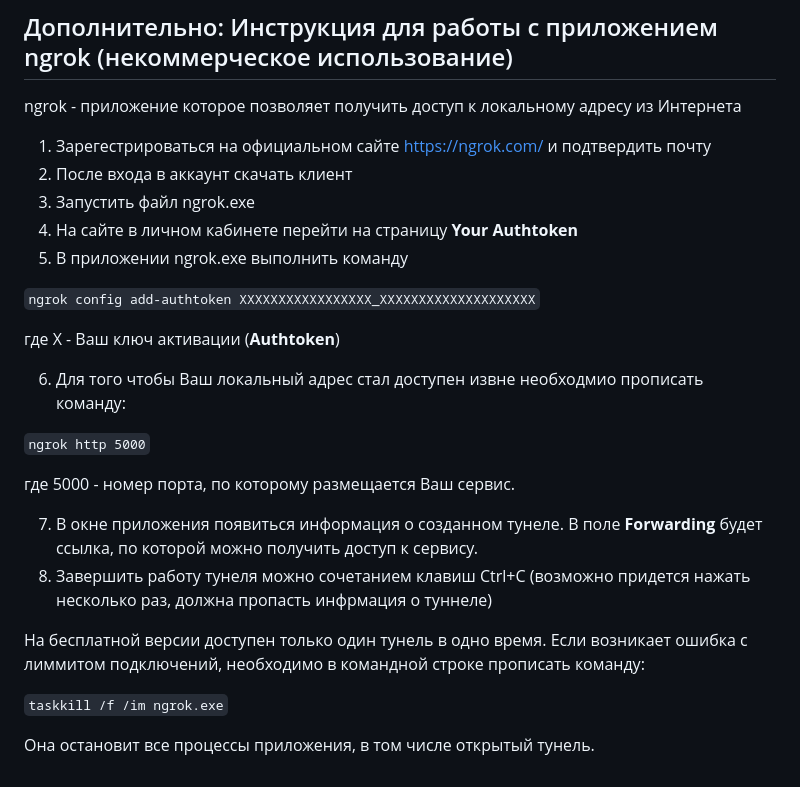
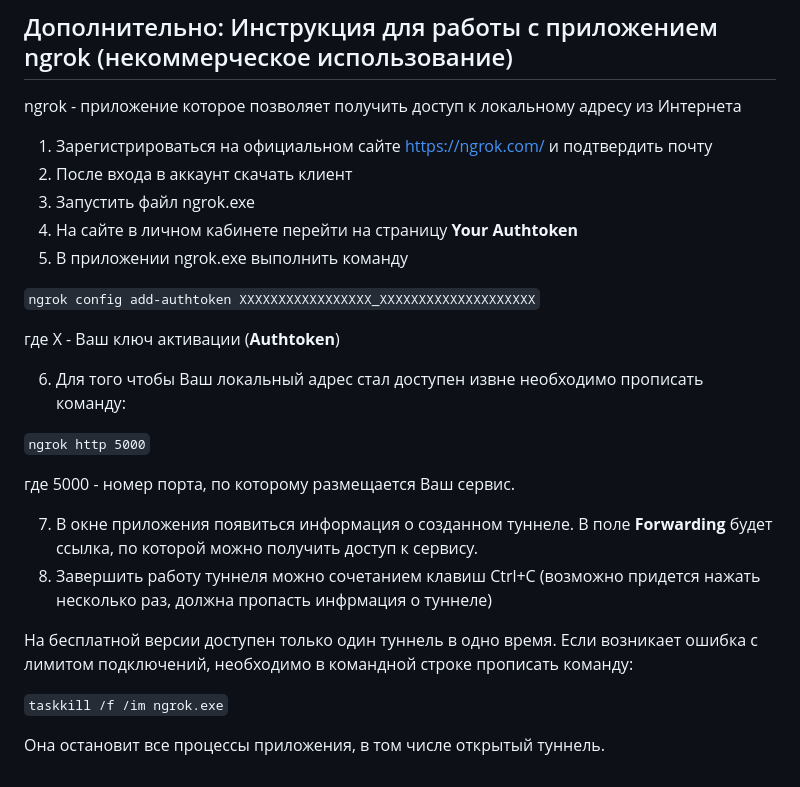
Before and after one commit to AleksandraDanilenko/morf_analyzer_rus, a Markdown page: README.md, the part around the change. Rendered like a GitHub page.

```diff
--- a/README.md
+++ b/README.md
@@ -23,7 +23,7 @@ Russian Morphological Text Analysis and Bigrams finding Website.
 ## Дополнительно: Инструкция для работы с приложением ngrok (некоммерческое использование)
 ngrok - приложение которое позволяет получить доступ к локальному адресу из Интернета
 
-1. Зарегестрироваться на официальном сайте https://ngrok.com/ и подтвердить почту
+1. Зарегистрироваться на официальном сайте https://ngrok.com/ и подтвердить почту
 2. После входа в аккаунт скачать клиент
 3. Запустить файл ngrok.exe
 4. На сайте в личном кабинете перейти на страницу ****Your Authtoken****
@@ -33,17 +33,17 @@ ngrok - приложение которое позволяет получить
 
 где Х - Ваш ключ активации (****Authtoken****)
 
-6. Для того чтобы Ваш локальный адрес стал доступен извне необходмио прописать команду:
+6. Для того чтобы Ваш локальный адрес стал доступен извне необходимо прописать команду:
 
 `ngrok http 5000`
 
 где 5000 - номер порта, по которому размещается Ваш сервис.
 
-7. В окне приложения появиться информация о созданном тунеле. В поле **Forwarding** будет ссылка, по которой можно получить доступ к сервису.
-8. Завершить работу тунеля можно сочетанием клавиш Ctrl+C (возможно придется нажать несколько раз, должна пропасть инфрмация о туннеле)
+7. В окне приложения появиться информация о созданном туннеле. В поле **Forwarding** будет ссылка, по которой можно получить доступ к сервису.
+8. Завершить работу туннеля можно сочетанием клавиш Ctrl+C (возможно придется нажать несколько раз, должна пропасть инфрмация о туннеле)
 
-На бесплатной версии доступен только один тунель в одно время. Если возникает ошибка с лиммитом подключений, необходимо в командной строке прописать команду:
+На бесплатной версии доступен только один туннель в одно время. Если возникает ошибка с лимитом подключений, необходимо в командной строке прописать команду:
 
 `taskkill /f /im ngrok.exe`
 
-Она остановит все процессы приложения, в том числе открытый тунель.
+Она остановит все процессы приложения, в том числе открытый туннель.
```
